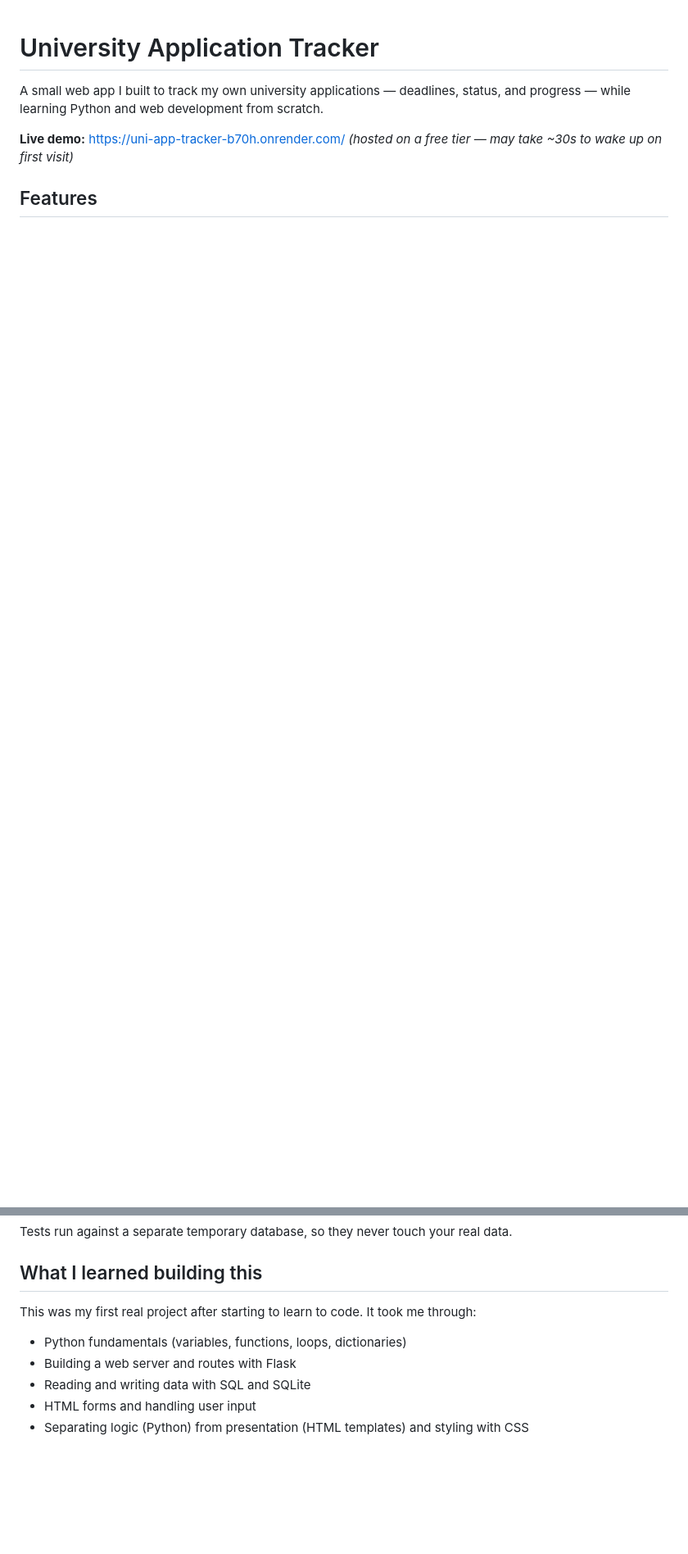
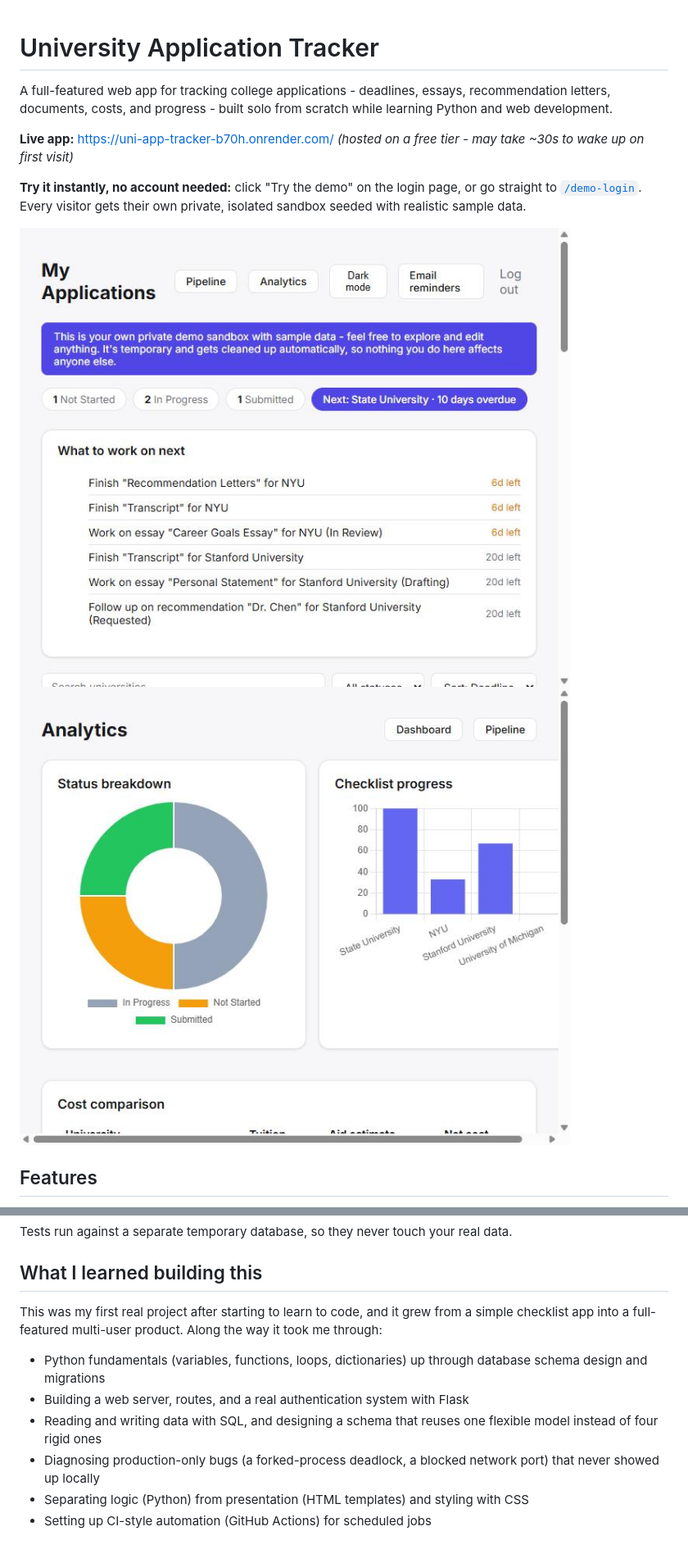
Before and after one commit to Bhakti864653/uni-app-tracker, a Markdown page: README.md, 2 parts joined by grey strips. Shown: that part at 82% size. Drawn GitHub-style; pictures changed too: docs/screenshot-analytics.jpg (added), docs/screenshot-dashboard.jpg (added); blank space fills up the shorter version.

```diff
--- a/README.md
+++ b/README.md
@@ -1,9 +1,14 @@
 # University Application Tracker
 
-A small web app I built to track my own university applications — deadlines, status, and progress — while learning Python and web development from scratch.
+A full-featured web app for tracking college applications - deadlines, essays, recommendation letters, documents, costs, and progress - built solo from scratch while learning Python and web development.
 
-**Live demo:** https://uni-app-tracker-b70h.onrender.com/
-*(hosted on a free tier — may take ~30s to wake up on first visit)*
+**Live app:** https://uni-app-tracker-b70h.onrender.com/
+*(hosted on a free tier - may take ~30s to wake up on first visit)*
+
+**Try it instantly, no account needed:** click "Try the demo" on the login page, or go straight to [`/demo-login`](https://uni-app-tracker-b70h.onrender.com/demo-login). Every visitor gets their own private, isolated sandbox seeded with realistic sample data.
+
+![Dashboard with Readiness Scores and Smart Suggestions](docs/screenshot-dashboard.jpg)
+![Analytics page with charts and cost comparison](docs/screenshot-analytics.jpg)
 
 ## Features
 
@@ -55,9 +81,10 @@ Tests run against a separate temporary database, so they never touch your real d
 
 ## What I learned building this
 
-This was my first real project after starting to learn to code. It took me through:
-- Python fundamentals (variables, functions, loops, dictionaries)
-- Building a web server and routes with Flask
-- Reading and writing data with SQL and SQLite
-- HTML forms and handling user input
+This was my first real project after starting to learn to code, and it grew from a simple checklist app into a full-featured multi-user product. Along the way it took me through:
+- Python fundamentals (variables, functions, loops, dictionaries) up through database schema design and migrations
+- Building a web server, routes, and a real authentication system with Flask
+- Reading and writing data with SQL, and designing a schema that reuses one flexible model instead of four rigid ones
+- Diagnosing production-only bugs (a forked-process deadlock, a blocked network port) that never showed up locally
 - Separating logic (Python) from presentation (HTML templates) and styling with CSS
+- Setting up CI-style automation (GitHub Actions) for scheduled jobs
```
Also changed, not shown: other parts of README.md (+35 -14 lines), DEVLOG.md (added, +75 -0 lines), 9 other files.
